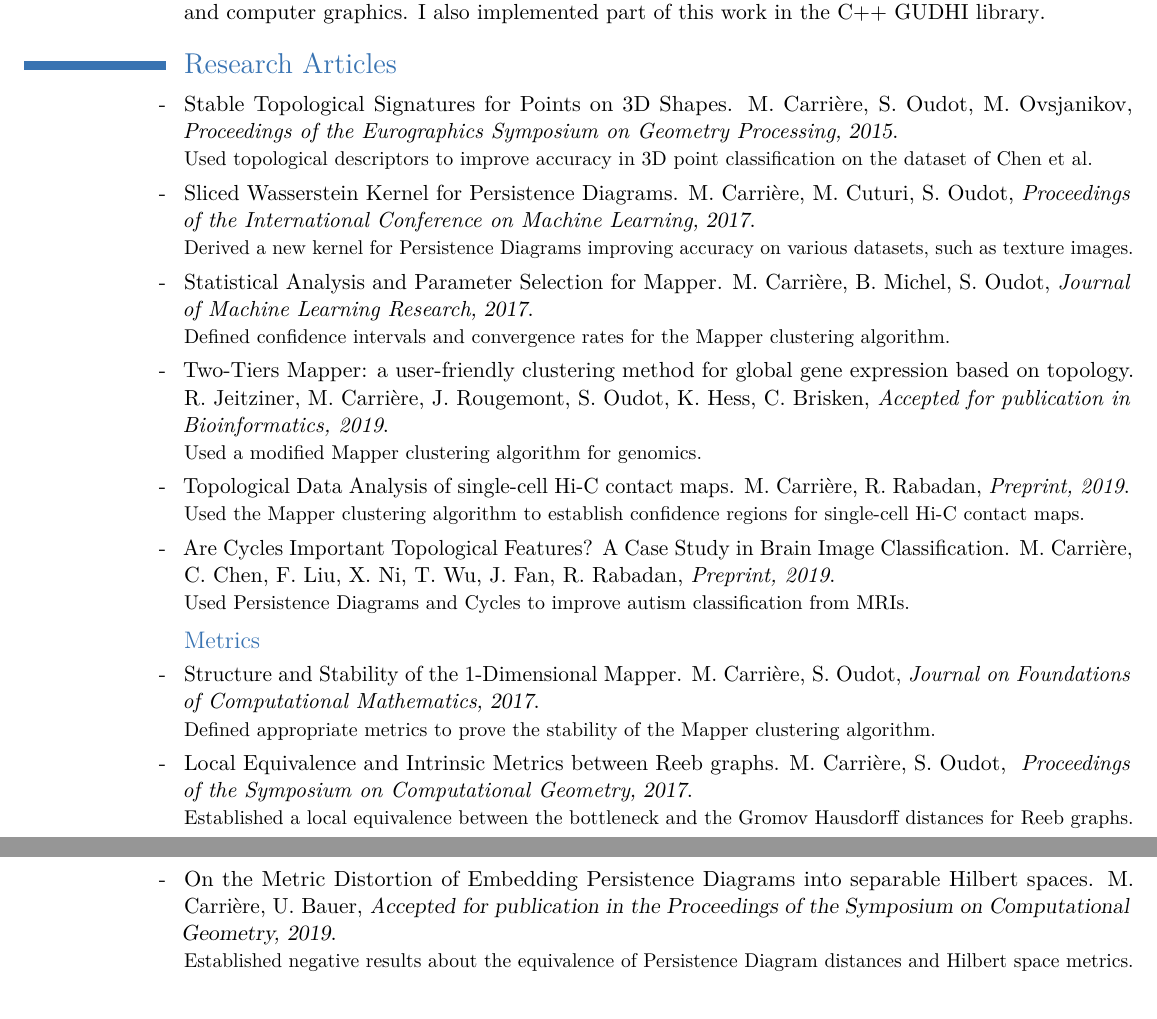
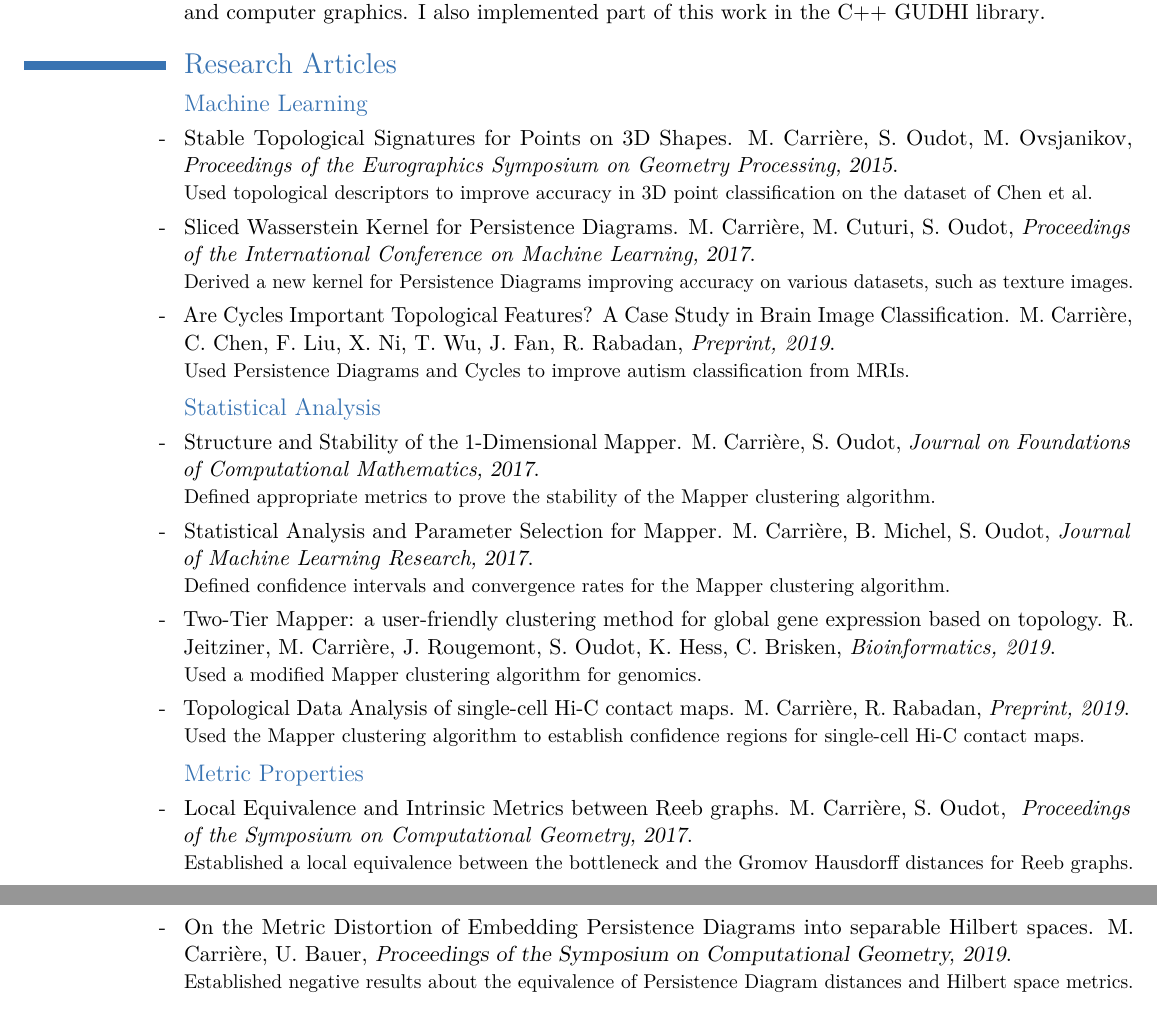
Before and after one commit to MathieuCarriere/website, a LaTeX CV (cv/CV_research.tex): two parts of pages 1 and 2 of 2, joined at a grey line, cut so that both start at the same text. Compiled offline with pdfLaTeX.

Commit message:
small update on articles

```diff
--- a/cv/CV_research.tex
+++ b/cv/CV_research.tex
@@ -87,6 +87,8 @@
 
 	\section{Research Articles}
 
+	\subsection{Machine Learning}
+
 		%\cventry{}{\normalfont Local Signatures using Persistence Diagrams. M. Carri\`ere, S. Oudot, M. Ovsjanikov}{\textit{HAL}, 2015}{}{}{}
 		\cventry{-}{\normalfont Stable Topological Signatures for Points on 3D Shapes. M. Carri\`ere, S. Oudot, M. Ovsjanikov}
 			  {\textit{Proceedings of the Eurographics Symposium on Geometry Processing}, 2015}
@@ -97,13 +99,25 @@
                           {\textit{Proceedings of the International Conference on Machine Learning}, 2017}
 			  {}{}{\small Derived a new kernel for Persistence Diagrams improving accuracy on various datasets, such as texture images. }
 
+		\cventry{-}{\normalfont Are Cycles Important Topological Features? A Case Study in Brain Image Classification. M. Carri\`ere,
+                           C. Chen, F. Liu, X. Ni, T. Wu, J. Fan, R. Rabadan}
+                          {\textit{Preprint, 2019}}
+                          {}{}{\small Used Persistence Diagrams and Cycles to improve autism classification from MRIs.}
+
+	\subsection{Statistical Analysis}
+
+		\cventry{-}{\normalfont Structure and Stability of the 1-Dimensional Mapper. M. Carri\`ere, S. Oudot}
+                          {\textit{Journal on Foundations of Computational Mathematics}, 2017}
+                          {}{}{\small Defined appropriate metrics to prove the stability of the Mapper clustering algorithm.}
+
+
 		\cventry{-}{\normalfont Statistical Analysis and Parameter Selection for Mapper. M. Carri\`ere, B. Michel, S. Oudot}
                           {\textit{Journal of Machine Learning Research}, 2017}
                           {}{}{\small Defined confidence intervals and convergence rates for the Mapper clustering algorithm.}
 
-		\cventry{-}{\normalfont Two-Tiers Mapper: a user-friendly clustering method for global gene expression based on topology. R. Jeitziner,
+		\cventry{-}{\normalfont Two-Tier Mapper: a user-friendly clustering method for global gene expression based on topology. R. Jeitziner,
                            M. Carri\`ere, J. Rougemont, S. Oudot, K. Hess, C. Brisken}
-                          {\textit{Accepted for publication in Bioinformatics, 2019}}
+                          {\textit{Bioinformatics, 2019}}
                           {}{}{\small Used a modified Mapper clustering algorithm for genomics.}
 
 		\cventry{-}{\normalfont Topological Data Analysis of single-cell Hi-C contact maps. M. Carri\`ere,
@@ -111,25 +125,17 @@
                           {\textit{Preprint, 2019}}
                           {}{}{\small Used the Mapper clustering algorithm to establish confidence regions for single-cell Hi-C contact maps.}
 
-		\cventry{-}{\normalfont Are Cycles Important Topological Features? A Case Study in Brain Image Classification. M. Carri\`ere,
-                           C. Chen, F. Liu, X. Ni, T. Wu, J. Fan, R. Rabadan}
-                          {\textit{Preprint, 2019}}
-                          {}{}{\small Used Persistence Diagrams and Cycles to improve autism classification from MRIs.}
 
-
-	\subsection{Metrics}
+	\subsection{Metric Properties}
 	%\section{Submitted articles}
 
-		\cventry{-}{\normalfont Structure and Stability of the 1-Dimensional Mapper. M. Carri\`ere, S. Oudot}
-                          {\textit{Journal on Foundations of Computational Mathematics}, 2017}
-                          {}{}{\small Defined appropriate metrics to prove the stability of the Mapper clustering algorithm.}
 
 		\cventry{-}{\normalfont Local Equivalence and Intrinsic Metrics between Reeb graphs. M. Carri\`ere, S. Oudot}
                           { \textit{Proceedings of the Symposium on Computational Geometry}, 2017}
                           {}{}{\small Established a local equivalence between the bottleneck and the Gromov Hausdorff distances for Reeb graphs.}
 
                 \cventry{-}{\normalfont On the Metric Distortion of Embedding Persistence Diagrams into separable Hilbert spaces. M. Carri\`ere, U. Bauer}
-                          {\textit Accepted for publication in the Proceedings of the Symposium on Computational Geometry, 2019}
+                          {\textit Proceedings of the Symposium on Computational Geometry, 2019}
                           {}{}{\small Established negative results about the equivalence of Persistence Diagram distances and Hilbert space metrics.}
 
 	\section{Skills}
```
Also changed, not shown: cv/CV_research.pdf, 1 other file.
